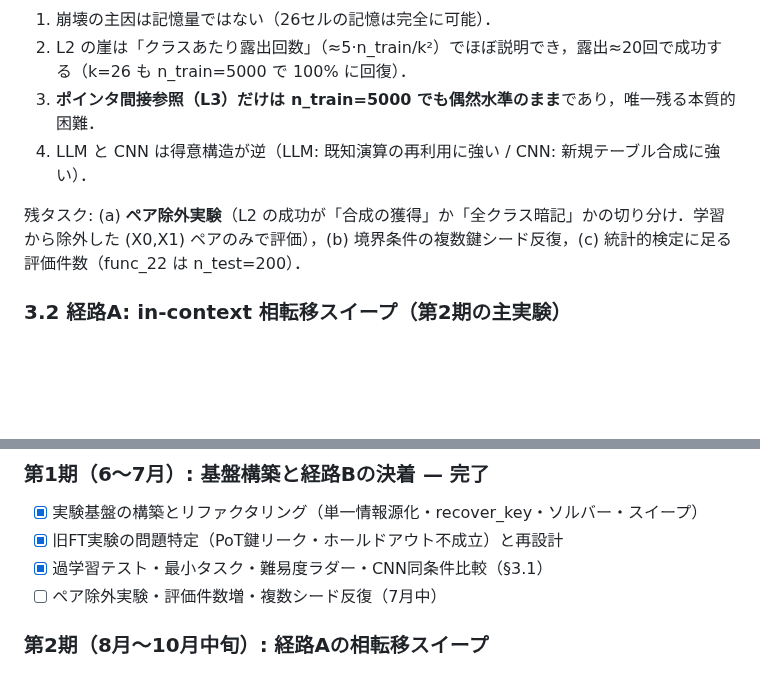
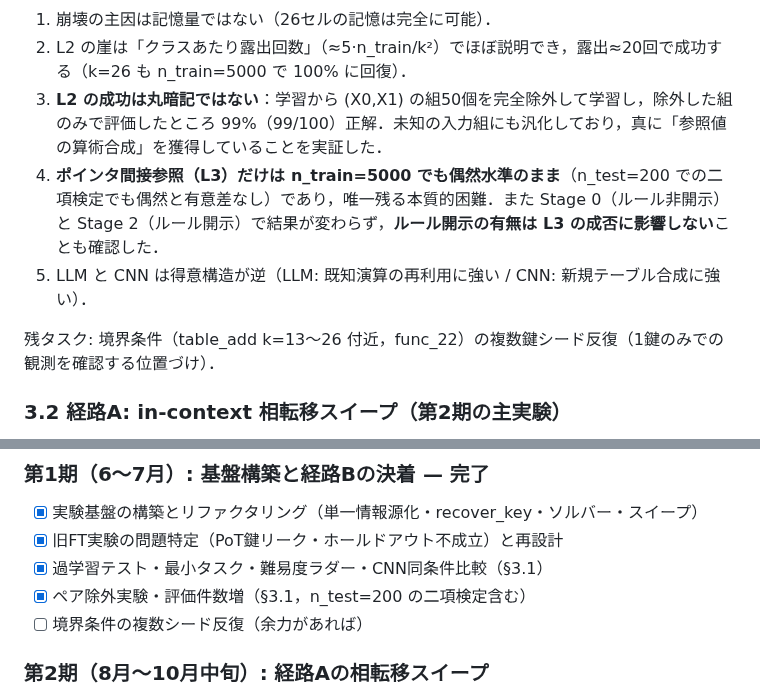
Before and after one commit to Naruto-Takahashi/human-computable-passwords, a Markdown page: docs/plan.md, 2 parts joined by grey strips. Rendered like a GitHub page; blank space fills up the shorter version.

Commit message:
📝 docs: 決着済み項目の記述を更新（ルール開示の効果，plan.mdの残タスク）
- weekly_report §1: 「ルール開示の効果なし」の保留に，§3.2での決着への
  参照を追加。§3.2にルール開示Stage0/2比較の結論（効果なし）を追記
- plan.md §3.1: ペア除外実験・n_test=200 の完了を反映し，残タスクを
  「複数鍵シード反復」のみに整理。§5のチェックボックスも更新

Co-Authored-By: Claude Fable 5 <noreply@anthropic.com>

```diff
--- a/docs/plan.md
+++ b/docs/plan.md
@@ -53,10 +53,11 @@ func_22 の困難を3要素に分離するラダーを設計し，Bパラダイ
 
 1. 崩壊の主因は記憶量ではない（26セルの記憶は完全に可能）．
 2. L2 の崖は「クラスあたり露出回数」（≈5·n_train/k²）でほぼ説明でき，露出≈20回で成功する（k=26 も n_train=5000 で 100% に回復）．
-3. **ポインタ間接参照（L3）だけは n_train=5000 でも偶然水準のまま**であり，唯一残る本質的困難．
-4. LLM と CNN は得意構造が逆（LLM: 既知演算の再利用に強い / CNN: 新規テーブル合成に強い）．
+3. **L2 の成功は丸暗記ではない**：学習から (X0,X1) の組50個を完全除外して学習し，除外した組のみで評価したところ 99%（99/100）正解．未知の入力組にも汎化しており，真に「参照値の算術合成」を獲得していることを実証した．
+4. **ポインタ間接参照（L3）だけは n_train=5000 でも偶然水準のまま**（n_test=200 での二項検定でも偶然と有意差なし）であり，唯一残る本質的困難．また Stage 0（ルール非開示）と Stage 2（ルール開示）で結果が変わらず，**ルール開示の有無は L3 の成否に影響しない**ことも確認した．
+5. LLM と CNN は得意構造が逆（LLM: 既知演算の再利用に強い / CNN: 新規テーブル合成に強い）．
 
-残タスク: (a) **ペア除外実験**（L2 の成功が「合成の獲得」か「全クラス暗記」かの切り分け．学習から除外した (X0,X1) ペアのみで評価），(b) 境界条件の複数鍵シード反復，(c) 統計的検定に足る評価件数（func_22 は n_test=200）．
+残タスク: 境界条件（table_add k=13〜26 付近，func_22）の複数鍵シード反復（1鍵のみでの観測を確認する位置づけ）．
 
 ### 3.2 経路A: in-context 相転移スイープ（第2期の主実験）
 
@@ -92,7 +93,8 @@ func_22 の困難を3要素に分離するラダーを設計し，Bパラダイ
 - [x] 実験基盤の構築とリファクタリング（単一情報源化・recover_key・ソルバー・スイープ）
 - [x] 旧FT実験の問題特定（PoT鍵リーク・ホールドアウト不成立）と再設計
 - [x] 過学習テスト・最小タスク・難易度ラダー・CNN同条件比較（§3.1）
-- [ ] ペア除外実験・評価件数増・複数シード反復（7月中）
+- [x] ペア除外実験・評価件数増（§3.1，n_test=200 の二項検定含む）
+- [ ] 境界条件の複数シード反復（余力があれば）
 
 ### 第2期（8月〜10月中旬）: 経路Aの相転移スイープ
 - [ ] N\*_info テーブルの作成（func_22 / func_31 / func_pow × K）
```
Also changed, not shown: other parts of docs/plan.md (+1 -1 lines), docs/reports/weekly_report_20260721.md (+2 -1 lines).
